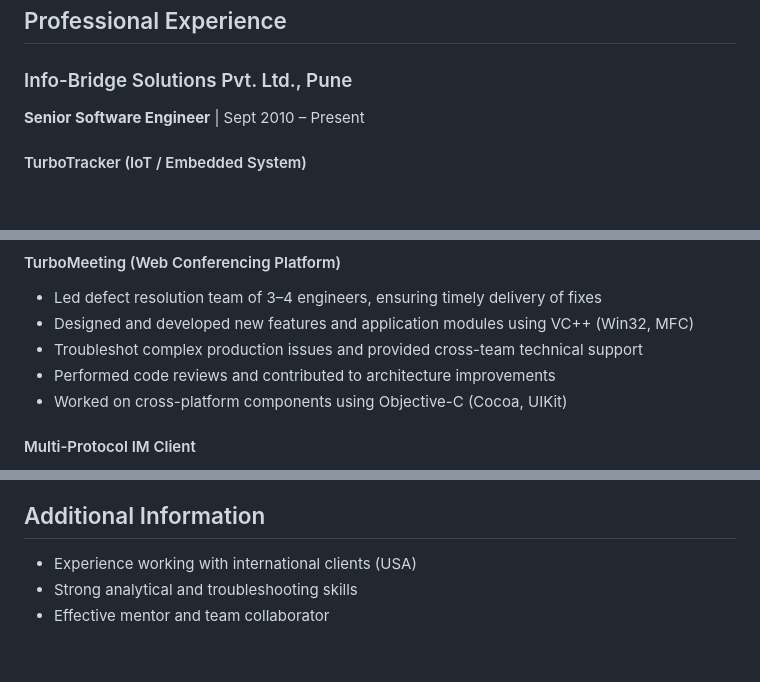
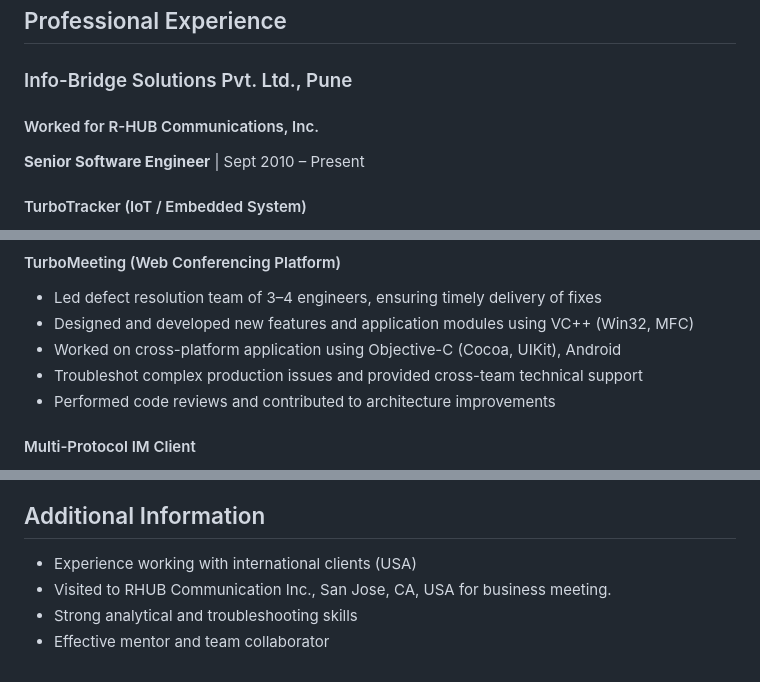
Before and after one commit to GawadePravin/gawadepravin.github.io, a Markdown page: README.md, 3 parts joined by grey strips. GitHub-like rendering; blank space fills up the shorter version.

```diff
--- a/README.md
+++ b/README.md
@@ -24,6 +24,7 @@ Proven track record in product development, legacy modernization, and leading sm
 ## Professional Experience
 
 ### Info-Bridge Solutions Pvt. Ltd., Pune
+#### Worked for R-HUB Communications, Inc.
 **Senior Software Engineer** | Sept 2010 – Present
 
 #### TurboTracker (IoT / Embedded System)
@@ -36,9 +37,9 @@ Proven track record in product development, legacy modernization, and leading sm
 #### TurboMeeting (Web Conferencing Platform)
 - Led defect resolution team of 3–4 engineers, ensuring timely delivery of fixes
 - Designed and developed new features and application modules using VC++ (Win32, MFC)
+- Worked on cross-platform application using Objective-C (Cocoa, UIKit), Android
 - Troubleshot complex production issues and provided cross-team technical support
 - Performed code reviews and contributed to architecture improvements
-- Worked on cross-platform components using Objective-C (Cocoa, UIKit)
 
 #### Multi-Protocol IM Client
 - Researched and implemented messaging protocols for MSN and Yahoo integration
@@ -79,5 +80,6 @@ Proven track record in product development, legacy modernization, and leading sm
 
 ## Additional Information
 - Experience working with international clients (USA)
+- Visited to RHUB Communication Inc., San Jose, CA, USA for business meeting.
 - Strong analytical and troubleshooting skills
 - Effective mentor and team collaborator
```
